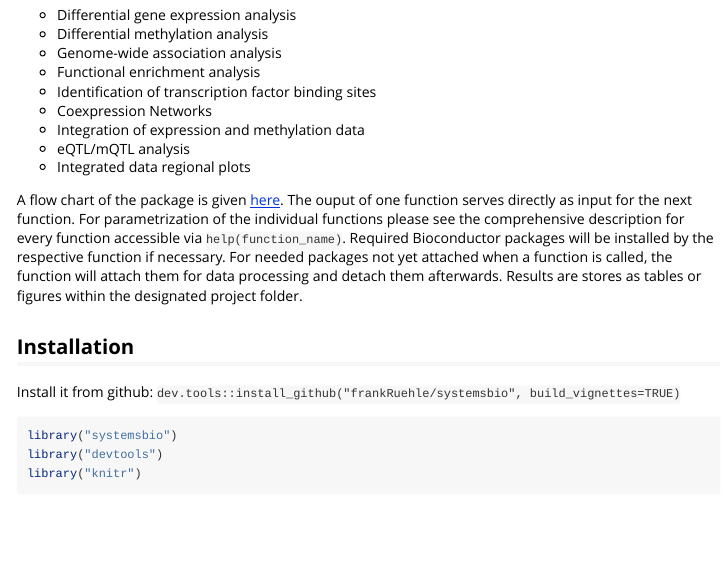
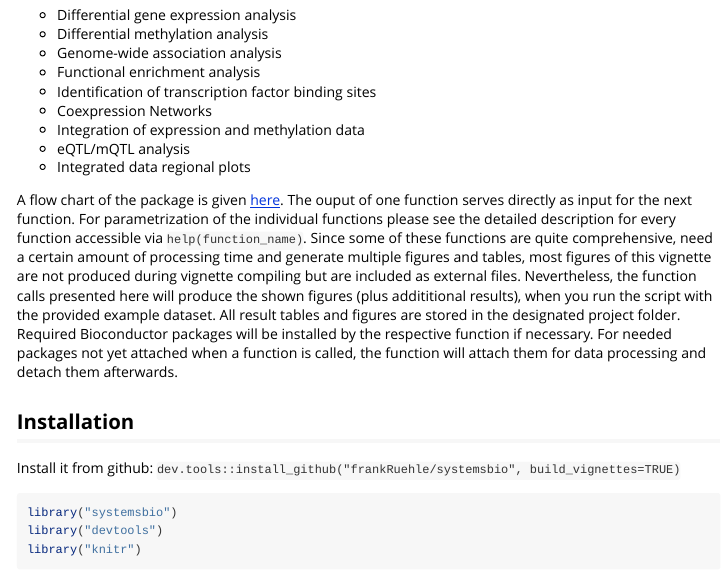
Before and after one commit to frankRuehle/systemsbio, an R Markdown document (vignettes/systemsbio.Rmd): the page in a window 1100 px wide, from 320 px down. Rendered offline with R 4.5, knitr and Pandoc, with nearby package versions; some code elsewhere in the file could not run offline; long lines of code are wrapped.

Commit message:
update Vignette and Readme file

```diff
--- a/vignettes/systemsbio.Rmd
+++ b/vignettes/systemsbio.Rmd
@@ -30,7 +30,7 @@ This package consists of modularized wrapper functions for multiple genomics ana
 * Integrated data regional plots
 
 A flow chart of the package is given [here](https://www.draw.io/?lightbox=1&highlight=0000ff&edit=_blank&layers=1&nav=1&title=Pipeline_Systems_Biology.html#Uhttps%3A%2F%2Fdrive.google.com%2Fuc%3Fid%3D12uDryY6msteXpXoty8qFtpvZjfTxz6MR%26export%3Ddownload).
-The ouput of one function serves directly as input for the next function. For parametrization of the individual functions please see the comprehensive description for every function accessible via `help(function_name)`. Required Bioconductor packages will be installed by the respective function if necessary. For needed packages not yet attached when a function is called, the function will attach them for data processing and detach them afterwards. Results are stores as tables or figures within the designated project folder.
+The ouput of one function serves directly as input for the next function. For parametrization of the individual functions please see the detailed description for every function accessible via `help(function_name)`. Since some of these functions are quite comprehensive, need a certain amount of processing time and generate multiple figures and tables, most figures of this vignette are not produced during vignette compiling but are included as external files. Nevertheless, the function calls presented here will produce the shown figures (plus addititional results), when you run the script with the provided example dataset. All result tables and figures are stored in the designated project folder. Required Bioconductor packages will be installed by the respective function if necessary. For needed packages not yet attached when a function is called, the function will attach them for data processing and detach them afterwards.
 
 ## Installation
 
```
Also changed, not shown: README.md.
